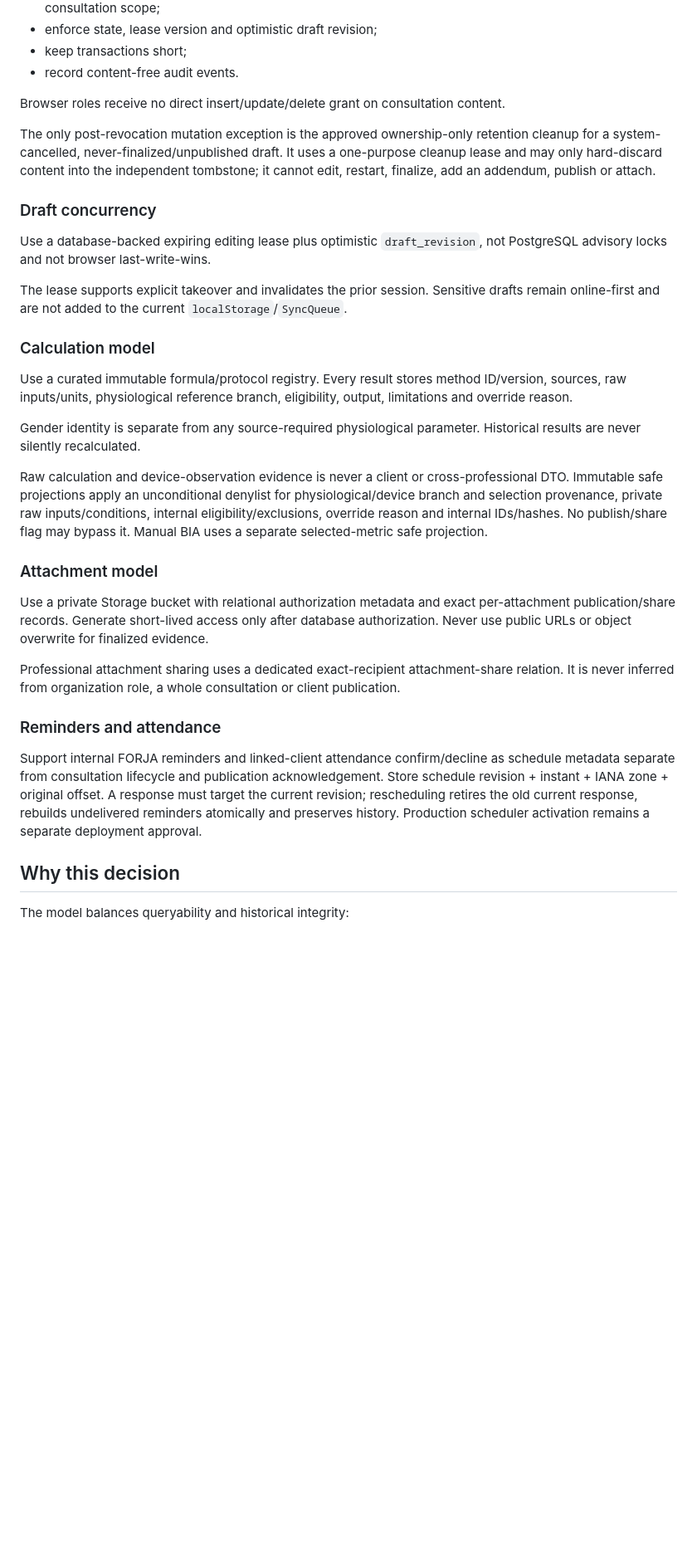
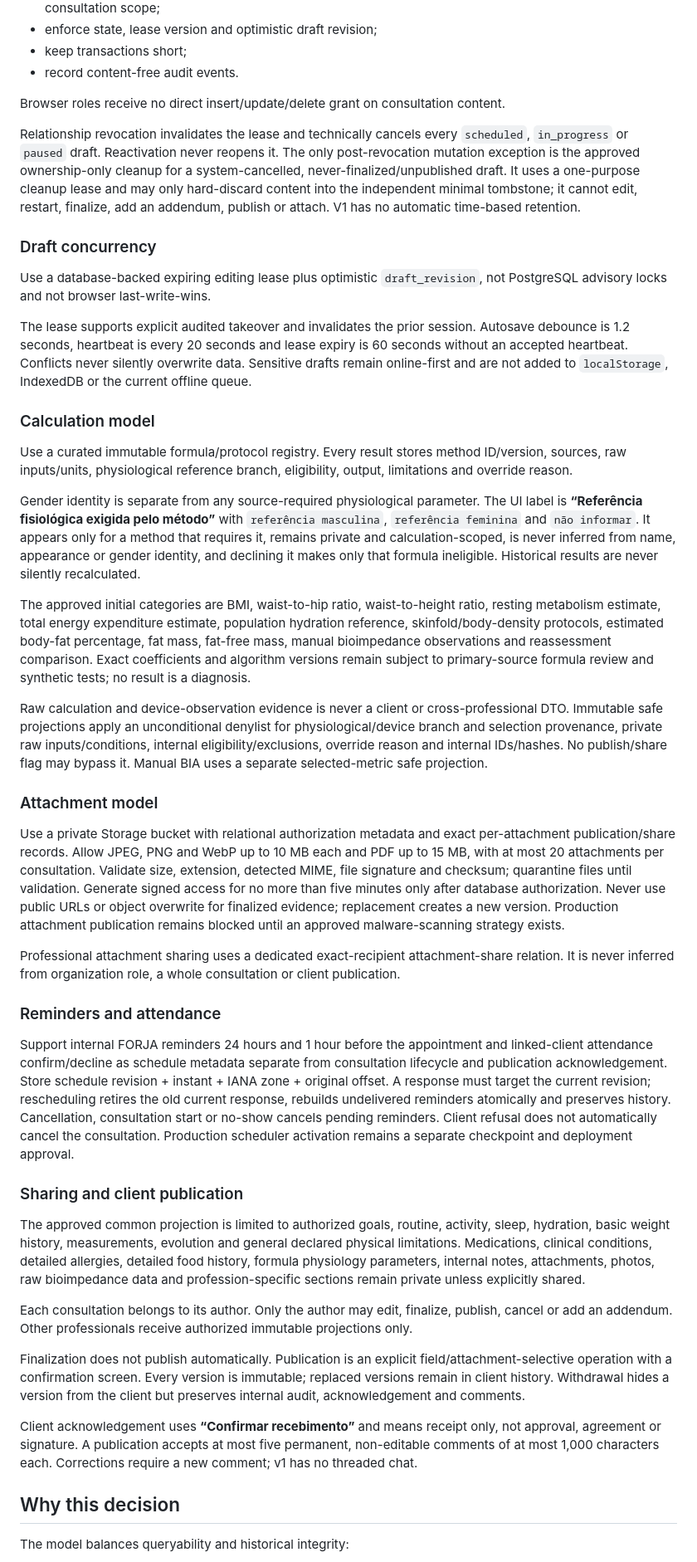
Before and after one commit to Pedroasz/Forja, a Markdown page: docs/adr/0003-professional-consultation-records.md, the part around one of its changes. Shown at 83% size. GitHub-like rendering; blank space fills up the shorter version.

```diff
--- a/docs/adr/0003-professional-consultation-records.md
+++ b/docs/adr/0003-professional-consultation-records.md
@@ -70,31 +74,43 @@ Sensitive mutations use narrowly scoped authenticated RPCs:
 
 Browser roles receive no direct insert/update/delete grant on consultation content.
 
-The only post-revocation mutation exception is the approved ownership-only retention cleanup for a system-cancelled, never-finalized/unpublished draft. It uses a one-purpose cleanup lease and may only hard-discard content into the independent tombstone; it cannot edit, restart, finalize, add an addendum, publish or attach.
+Relationship revocation invalidates the lease and technically cancels every `scheduled`, `in_progress` or `paused` draft. Reactivation never reopens it. The only post-revocation mutation exception is the approved ownership-only cleanup for a system-cancelled, never-finalized/unpublished draft. It uses a one-purpose cleanup lease and may only hard-discard content into the independent minimal tombstone; it cannot edit, restart, finalize, add an addendum, publish or attach. V1 has no automatic time-based retention.
 
 ### Draft concurrency
 
 Use a database-backed expiring editing lease plus optimistic `draft_revision`, not PostgreSQL advisory locks and not browser last-write-wins.
 
-The lease supports explicit takeover and invalidates the prior session. Sensitive drafts remain online-first and are not added to the current `localStorage`/`SyncQueue`.
+The lease supports explicit audited takeover and invalidates the prior session. Autosave debounce is 1.2 seconds, heartbeat is every 20 seconds and lease expiry is 60 seconds without an accepted heartbeat. Conflicts never silently overwrite data. Sensitive drafts remain online-first and are not added to `localStorage`, IndexedDB or the current offline queue.
 
 ### Calculation model
 
 Use a curated immutable formula/protocol registry. Every result stores method ID/version, sources, raw inputs/units, physiological reference branch, eligibility, output, limitations and override reason.
 
-Gender identity is separate from any source-required physiological parameter. Historical results are never silently recalculated.
+Gender identity is separate from any source-required physiological parameter. The UI label is **“Referência fisiológica exigida pelo método”** with `referência masculina`, `referência feminina` and `não informar`. It appears only for a method that requires it, remains private and calculation-scoped, is never inferred from name, appearance or gender identity, and declining it makes only that formula ineligible. Historical results are never silently recalculated.
+
+The approved initial categories are BMI, waist-to-hip ratio, waist-to-height ratio, resting metabolism estimate, total energy expenditure estimate, population hydration reference, skinfold/body-density protocols, estimated body-fat percentage, fat mass, fat-free mass, manual bioimpedance observations and reassessment comparison. Exact coefficients and algorithm versions remain subject to primary-source formula review and synthetic tests; no result is a diagnosis.
 
 Raw calculation and device-observation evidence is never a client or cross-professional DTO. Immutable safe projections apply an unconditional denylist for physiological/device branch and selection provenance, private raw inputs/conditions, internal eligibility/exclusions, override reason and internal IDs/hashes. No publish/share flag may bypass it. Manual BIA uses a separate selected-metric safe projection.
 
 ### Attachment model
 
-Use a private Storage bucket with relational authorization metadata and exact per-attachment publication/share records. Generate short-lived access only after database authorization. Never use public URLs or object overwrite for finalized evidence.
+Use a private Storage bucket with relational authorization metadata and exact per-attachment publication/share records. Allow JPEG, PNG and WebP up to 10 MB each and PDF up to 15 MB, with at most 20 attachments per consultation. Validate size, extension, detected MIME, file signature and checksum; quarantine files until validation. Generate signed access for no more than five minutes only after database authorization. Never use public URLs or object overwrite for finalized evidence; replacement creates a new version. Production attachment publication remains blocked until an approved malware-scanning strategy exists.
 
 Professional attachment sharing uses a dedicated exact-recipient attachment-share relation. It is never inferred from organization role, a whole consultation or client publication.
 
 ### Reminders and attendance
 
-Support internal FORJA reminders and linked-client attendance confirm/decline as schedule metadata separate from consultation lifecycle and publication acknowledgement. Store schedule revision + instant + IANA zone + original offset. A response must target the current revision; rescheduling retires the old current response, rebuilds undelivered reminders atomically and preserves history. Production scheduler activation remains a separate deployment approval.
+Support internal FORJA reminders 24 hours and 1 hour before the appointment and linked-client attendance confirm/decline as schedule metadata separate from consultation lifecycle and publication acknowledgement. Store schedule revision + instant + IANA zone + original offset. A response must target the current revision; rescheduling retires the old current response, rebuilds undelivered reminders atomically and preserves history. Cancellation, consultation start or no-show cancels pending reminders. Client refusal does not automatically cancel the consultation. Production scheduler activation remains a separate checkpoint and deployment approval.
+
+### Sharing and client publication
+
+The approved common projection is limited to authorized goals, routine, activity, sleep, hydration, basic weight history, measurements, evolution and general declared physical limitations. Medications, clinical conditions, detailed allergies, detailed food history, formula physiology parameters, internal notes, attachments, photos, raw bioimpedance data and profession-specific sections remain private unless explicitly shared.
+
+Each consultation belongs to its author. Only the author may edit, finalize, publish, cancel or add an addendum. Other professionals receive authorized immutable projections only.
+
+Finalization does not publish automatically. Publication is an explicit field/attachment-selective operation with a confirmation screen. Every version is immutable; replaced versions remain in client history. Withdrawal hides a version from the client but preserves internal audit, acknowledgement and comments.
+
+Client acknowledgement uses **“Confirmar recebimento”** and means receipt only, not approval, agreement or signature. A publication accepts at most five permanent, non-editable comments of at most 1,000 characters each. Corrections require a new comment; v1 has no threaded chat.
 
 ## Why this decision
 
```
Also changed, not shown: other parts of docs/adr/0003-professional-consultation-records.md (+15 -19 lines), 2 other files.
